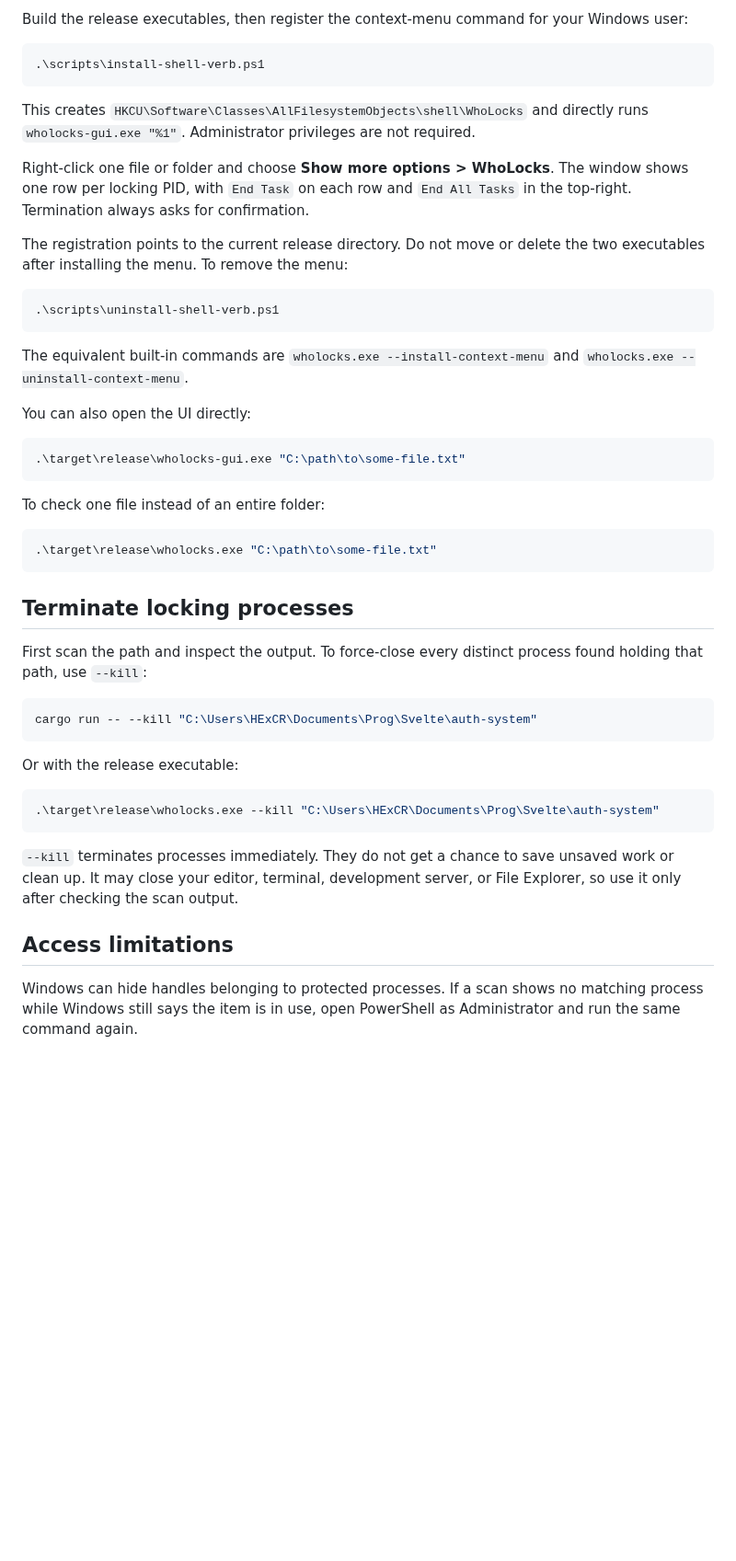
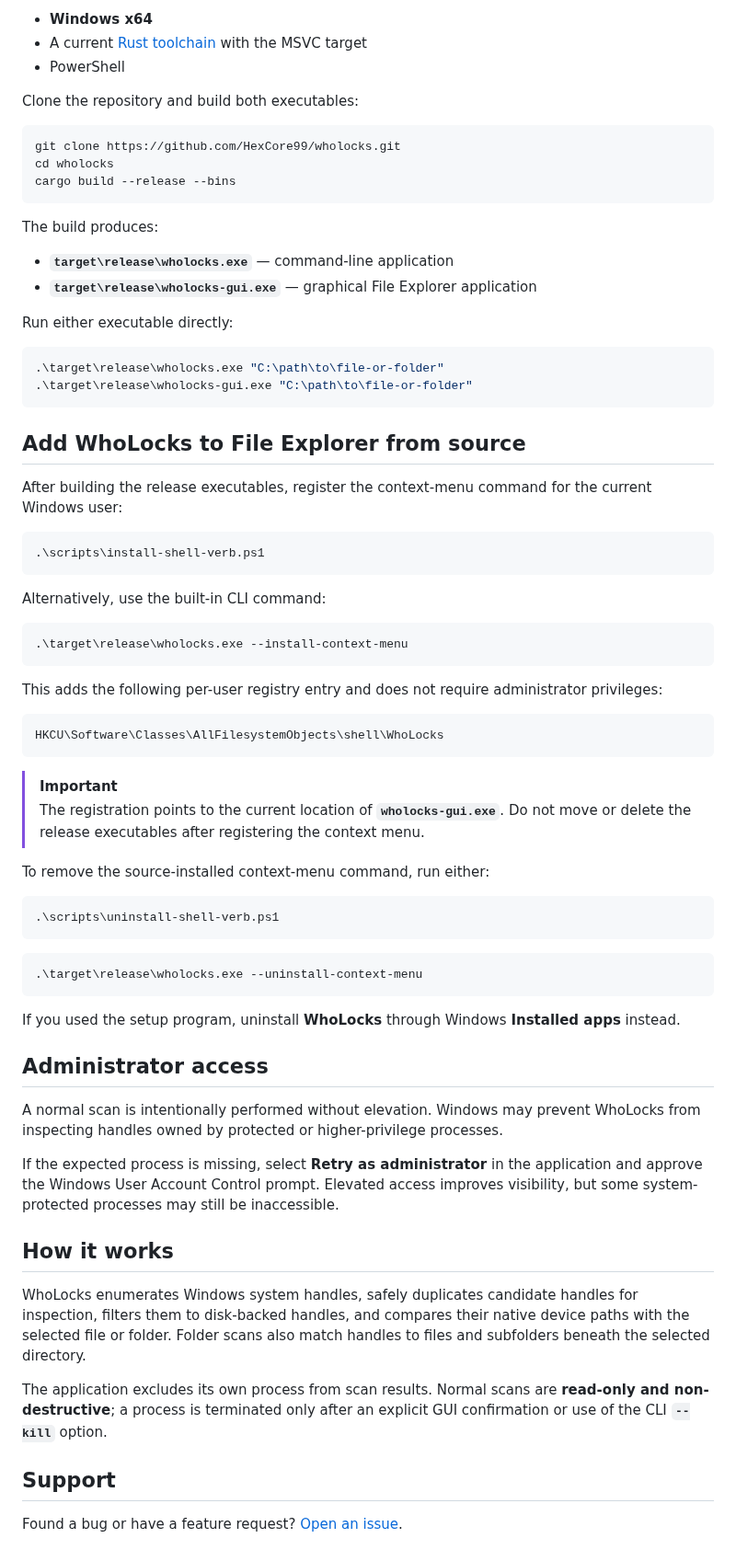
Before and after one commit to HexCore99/wholocks, a Markdown page: README.md, the part around one of its changes. Shown at 92% size. GitHub-like rendering; blank space fills up the shorter version.

````diff
--- a/README.md
+++ b/README.md
@@ -42,62 +74,75 @@ The build creates two programs:
 
-Build the release executables, then register the context-menu command for your
-Windows user:
+- **Windows x64**
+- A current [Rust toolchain](https://www.rust-lang.org/tools/install) with the MSVC target
+- PowerShell
+
+Clone the repository and build both executables:
+
+```powershell
+git clone https://github.com/HexCore99/wholocks.git
+cd wholocks
+cargo build --release --bins
+```
+
+The build produces:
+
+- **`target\release\wholocks.exe`** — command-line application
+- **`target\release\wholocks-gui.exe`** — graphical File Explorer application
+
+Run either executable directly:
+
+```powershell
+.\target\release\wholocks.exe "C:\path\to\file-or-folder"
+.\target\release\wholocks-gui.exe "C:\path\to\file-or-folder"
+```
+
+## Add WhoLocks to File Explorer from source
+
+After building the release executables, register the context-menu command for the current Windows user:
 
 ```powershell
 .\scripts\install-shell-verb.ps1
 ```
 
-This creates
-`HKCU\Software\Classes\AllFilesystemObjects\shell\WhoLocks` and directly runs
-`wholocks-gui.exe "%1"`. Administrator privileges are not required.
+Alternatively, use the built-in CLI command:
 
-Right-click one file or folder and choose **Show more options > WhoLocks**.
-The window shows one row per locking PID, with `End Task` on each row and
-`End All Tasks` in the top-right. Termination always asks for confirmation.
+```powershell
+.\target\release\wholocks.exe --install-context-menu
+```
 
-The registration points to the current release directory. Do not move or delete
-the two executables after installing the menu. To remove the menu:
+This adds the following per-user registry entry and does not require administrator privileges:
+
+```text
+HKCU\Software\Classes\AllFilesystemObjects\shell\WhoLocks
+```
+
+> [!IMPORTANT]
+> The registration points to the current location of **`wholocks-gui.exe`**. Do not move or delete the release executables after registering the context menu.
+
+To remove the source-installed context-menu command, run either:
 
 ```powershell
 .\scripts\uninstall-shell-verb.ps1
 ```
 
-The equivalent built-in commands are `wholocks.exe --install-context-menu` and
-`wholocks.exe --uninstall-context-menu`.
-
-You can also open the UI directly:
-
 ```powershell
-.\target\release\wholocks-gui.exe "C:\path\to\some-file.txt"
+.\target\release\wholocks.exe --uninstall-context-menu
 ```
 
-To check one file instead of an entire folder:
+If you used the setup program, uninstall **WhoLocks** through Windows **Installed apps** instead.
 
-```powershell
-.\target\release\wholocks.exe "C:\path\to\some-file.txt"
-```
+## Administrator access
 
-## Terminate locking processes
+A normal scan is intentionally performed without elevation. Windows may prevent WhoLocks from inspecting handles owned by protected or higher-privilege processes.
 
-First scan the path and inspect the output. To force-close every distinct process
-found holding that path, use `--kill`:
+If the expected process is missing, select **Retry as administrator** in the application and approve the Windows User Account Control prompt. Elevated access improves visibility, but some system-protected processes may still be inaccessible.
 
-```powershell
-cargo run -- --kill "C:\Users\HExCR\Documents\Prog\Svelte\auth-system"
-```
+## How it works
 
-Or with the release executable:
+WhoLocks enumerates Windows system handles, safely duplicates candidate handles for inspection, filters them to disk-backed handles, and compares their native device paths with the selected file or folder. Folder scans also match handles to files and subfolders beneath the selected directory.
 
-```powershell
-.\target\release\wholocks.exe --kill "C:\Users\HExCR\Documents\Prog\Svelte\auth-system"
-```
+The application excludes its own process from scan results. Normal scans are **read-only and non-destructive**; a process is terminated only after an explicit GUI confirmation or use of the CLI **`--kill`** option.
 
-`--kill` terminates processes immediately. They do not get a chance to save
-unsaved work or clean up. It may close your editor, terminal, development server,
-or File Explorer, so use it only after checking the scan output.
+## Support
 
-## Access limitations
-
-Windows can hide handles belonging to protected processes. If a scan shows no
-matching process while Windows still says the item is in use, open PowerShell as
-Administrator and run the same command again.
+Found a bug or have a feature request? [Open an issue](https://github.com/HexCore99/wholocks/issues).
````
Also changed, not shown: other parts of README.md (+56 -24 lines), images/wholocks_1.png (added), images/wholocks_2.png (added), images/wholocks_3.png (added).
